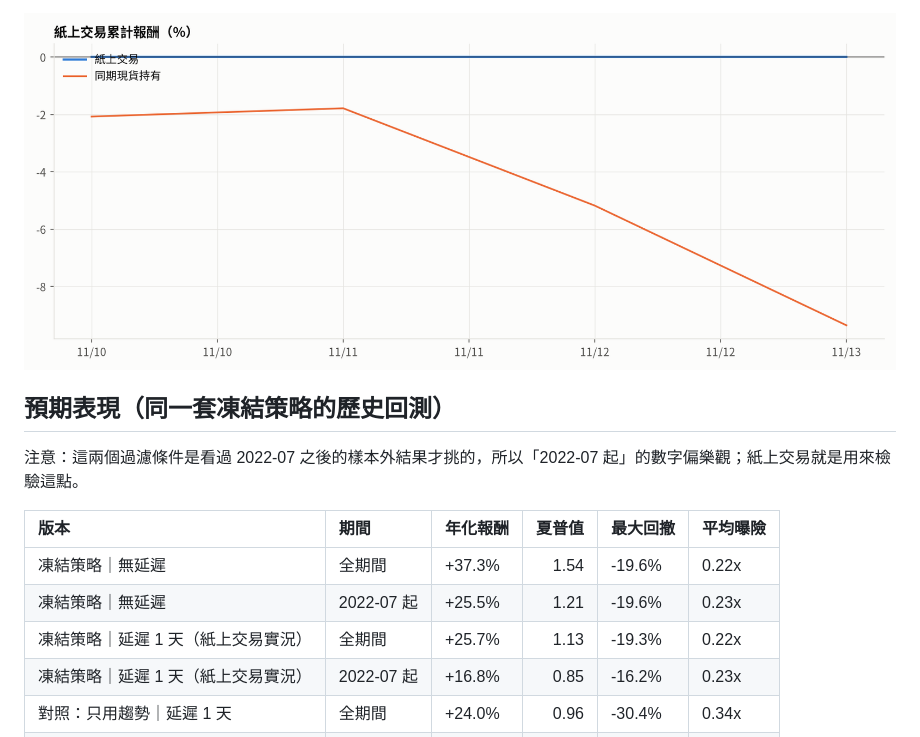
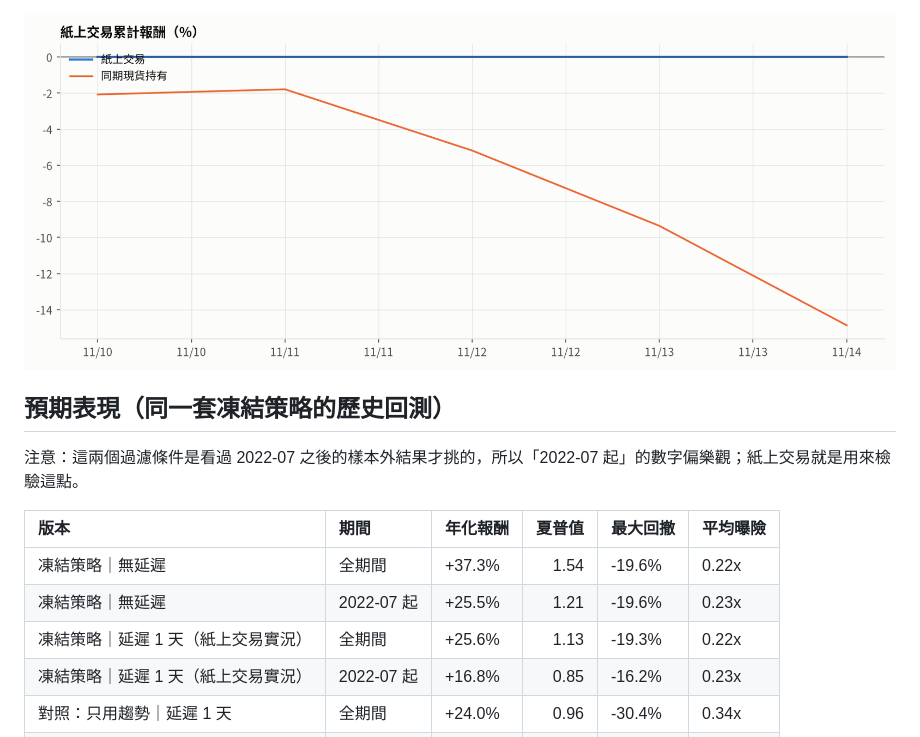
Before and after one commit to gary900213/claude, a Markdown page: docs/paper/README.md, the part around one of its changes. Drawn GitHub-style; pictures changed too: docs/paper/equity.png.

```diff
--- a/docs/paper/README.md
+++ b/docs/paper/README.md
@@ -32,7 +32,7 @@
 |:--------------------|:----------|:-------|------:|:-------|:-------|
 | 凍結策略｜無延遲            | 全期間       | +37.3% |  1.54 | -19.6% | 0.22x  |
 | 凍結策略｜無延遲            | 2022-07 起 | +25.5% |  1.21 | -19.6% | 0.23x  |
-| 凍結策略｜延遲 1 天（紙上交易實況） | 全期間       | +25.7% |  1.13 | -19.3% | 0.22x  |
+| 凍結策略｜延遲 1 天（紙上交易實況） | 全期間       | +25.6% |  1.13 | -19.3% | 0.22x  |
 | 凍結策略｜延遲 1 天（紙上交易實況） | 2022-07 起 | +16.8% |  0.85 | -16.2% | 0.23x  |
 | 對照：只用趨勢｜延遲 1 天      | 全期間       | +24.0% |  0.96 | -30.4% | 0.34x  |
 | 對照：只用趨勢｜延遲 1 天      | 2022-07 起 | +15.4% |  0.71 | -30.4% | 0.37x  |
```
Also changed, not shown: other parts of docs/paper/README.md (+14 -13 lines), docs/paper_v2/README.md (+12 -11 lines), docs/img/derivatives.png, docs/img/liq_heatmap.png, docs/img/liq_map.png, docs/img/liquidations_daily.png, docs/paper_v2/equity.png, 11 other files.
